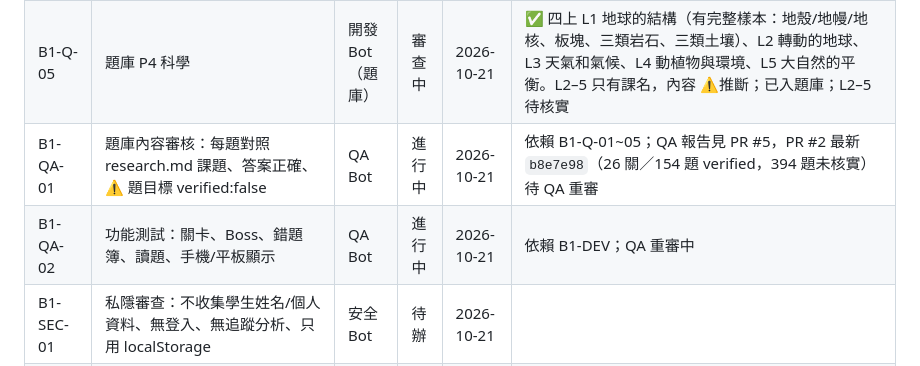
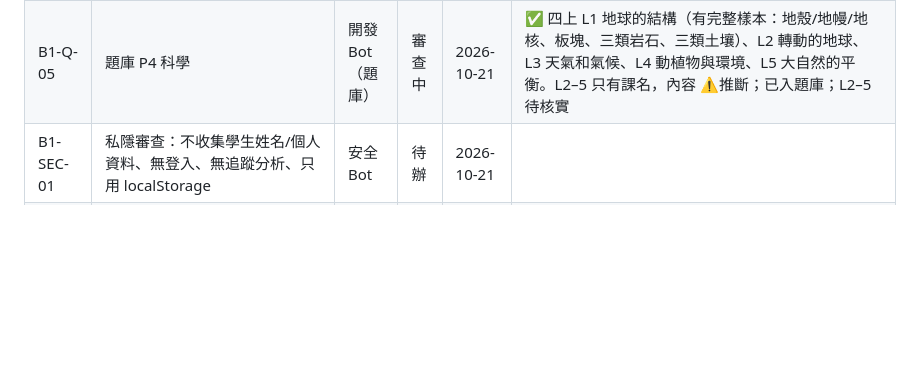
Before and after one commit to jessiechanchocoholic-web/hk-revision-game, a Markdown page: docs/ssot/STATUS.md, the part around the change. Rendered like a GitHub page; blank space fills up the shorter version.

Commit message:
文件：刪除 STATUS 重複 B1-QA-01/02 行；D-022 已確認

```diff
--- a/docs/ssot/STATUS.md
+++ b/docs/ssot/STATUS.md
@@ -31,8 +31,6 @@ Repo：https://github.com/jessiechanchocoholic-web/hk-revision-game （預設分
 | B1-Q-03 | 題庫 P5 英文 | 開發 Bot（題庫） | 審查中 | 2026-10-21 | ✅ 5A Ch1 Good manners（should/shouldn't、adverbs of manner）；Ch2 Be a good friend（verbs/adjectives + prepositions、adverbs of degree）；Ch3 Describing people（prepositional phrases in/with、relative pronoun who）。課文詞彙表 ❌；只用 2nd ed，舊版附件只參考題型；已入題庫 |
 | B1-Q-04 | 題庫 P4 英文 | 開發 Bot（題庫） | 審查中 | 2026-10-21 | ✅ 4A Ch1 My favourite activities（simple present、adverbs of frequency）；Ch2 Shows we like（too/either、both…and、or、but）；Ch3 At the supermarket（comparatives/superlatives、phrases of quantity）。詞彙表 ❌；已入題庫 |
 | B1-Q-05 | 題庫 P4 科學 | 開發 Bot（題庫） | 審查中 | 2026-10-21 | ✅ 四上 L1 地球的結構（有完整樣本：地殼/地幔/地核、板塊、三類岩石、三類土壤）、L2 轉動的地球、L3 天氣和氣候、L4 動植物與環境、L5 大自然的平衡。L2–5 只有課名，內容 ⚠️推斷；已入題庫；L2–5 待核實 |
-| B1-QA-01 | 題庫內容審核：每題對照 research.md 課題、答案正確、⚠️ 題目標 verified:false | QA Bot | 進行中 | 2026-10-21 | 依賴 B1-Q-01~05；QA 報告見 PR #5，PR #2 最新 `b8e7e98`（26 關／154 題 verified，394 題未核實）待 QA 重審 |
-| B1-QA-02 | 功能測試：關卡、Boss、錯題簿、讀題、手機/平板顯示 | QA Bot | 進行中 | 2026-10-21 | 依賴 B1-DEV；QA 重審中 |
 | B1-SEC-01 | 私隱審查：不收集學生姓名/個人資料、無登入、無追蹤分析、只用 localStorage | 安全 Bot | 待辦 | 2026-10-21 | |
 | B1-SEC-02 | 檢查 repo 無密鑰/token、無第三方腳本風險、版權（課本內容只作溫習用，不整段抄錄） | 安全 Bot | 待辦 | 2026-10-21 | 只用自擬題目（D-011） |
 | B1-DOC-01 | 老師／家長指南：如何增減題目（content.txt／build.js） | 文件 Bot | 審查中 | 2026-10-21 | 依賴 B1-DEV-01；README.md 已寫（PR docs/readme-ssot） |
```
Also changed, not shown: docs/ssot/DECISIONS.md (+1 -1 lines).
